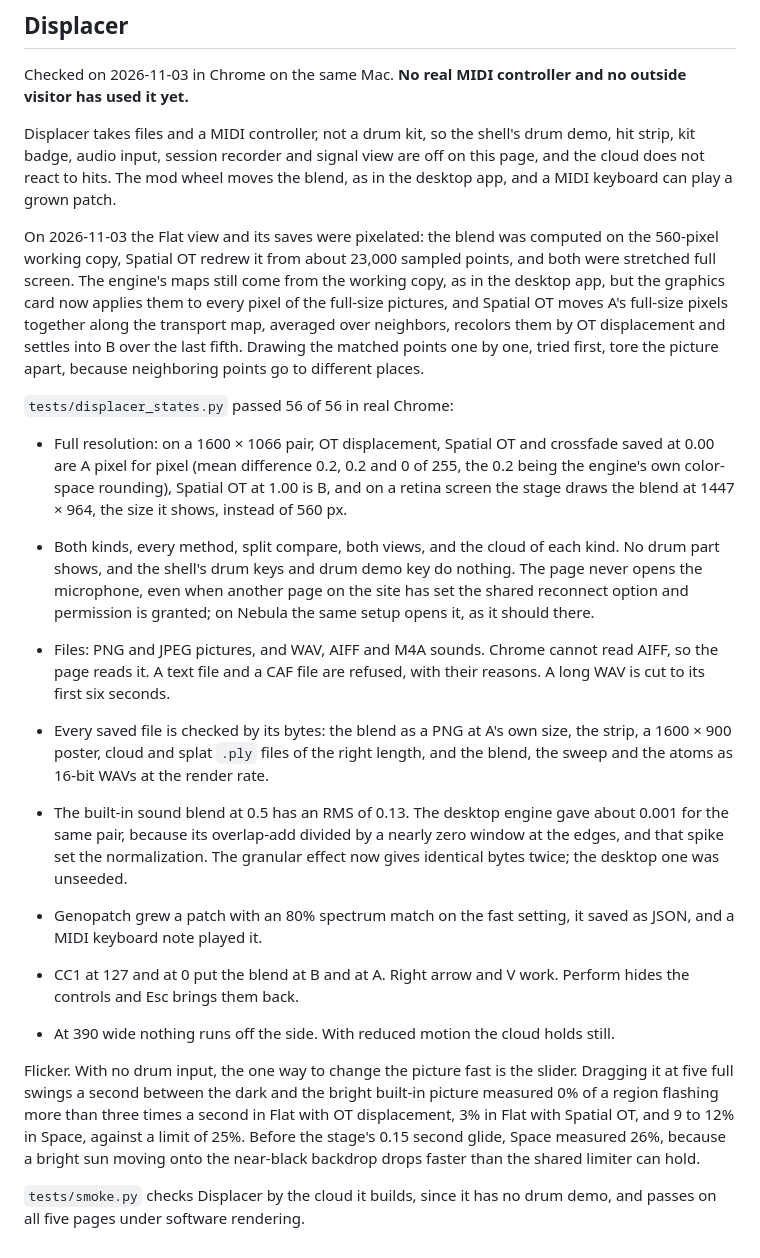
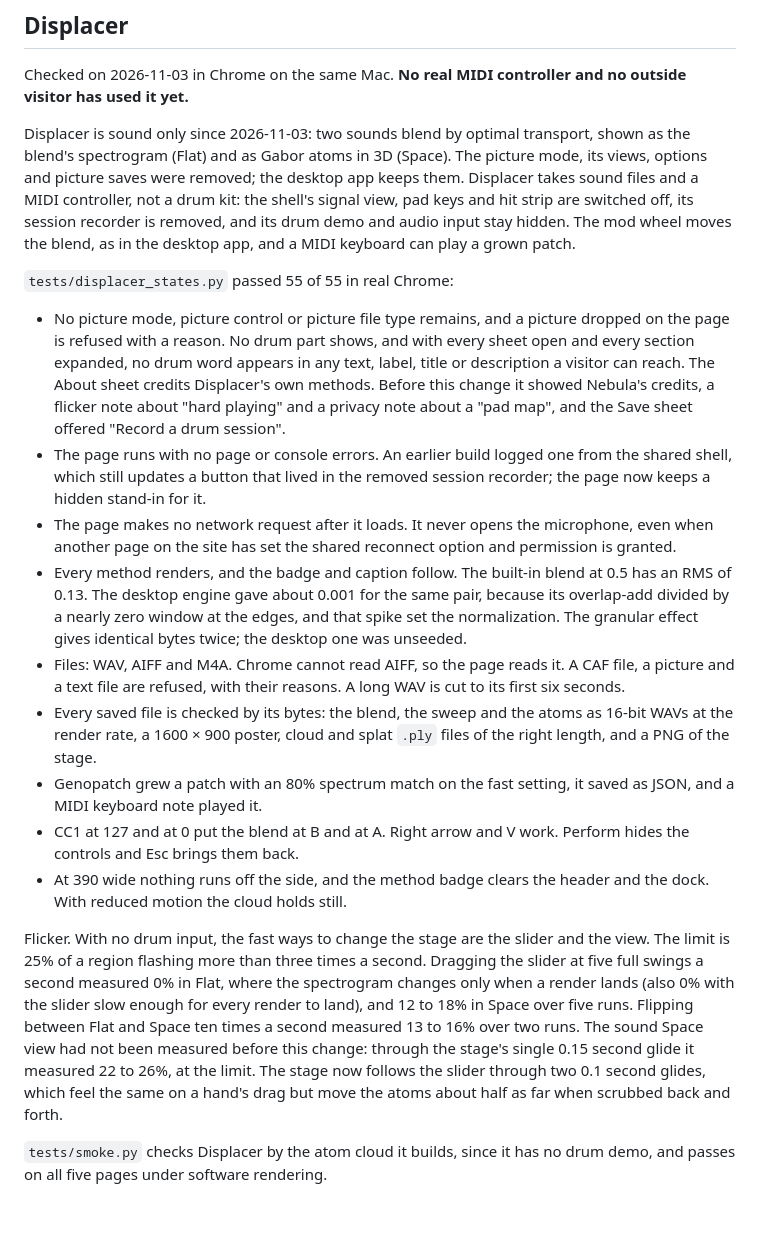
Before and after one commit to patrickiben/generative-av-labs, a Markdown page: docs/VALIDATION.md, the part around the change. GitHub-like rendering; blank space fills up the shorter version.

```diff
--- a/docs/VALIDATION.md
+++ b/docs/VALIDATION.md
@@ -141,22 +141,20 @@ Not tested: an outside listener, Safari itself, Edge, phone hardware, a file dro
 
 Checked on 2026-11-03 in Chrome on the same Mac. **No real MIDI controller and no outside visitor has used it yet.**
 
-Displacer takes files and a MIDI controller, not a drum kit, so the shell's drum demo, hit strip, kit badge, audio input, session recorder and signal view are off on this page, and the cloud does not react to hits. The mod wheel moves the blend, as in the desktop app, and a MIDI keyboard can play a grown patch.
+Displacer is sound only since 2026-11-03: two sounds blend by optimal transport, shown as the blend's spectrogram (Flat) and as Gabor atoms in 3D (Space). The picture mode, its views, options and picture saves were removed; the desktop app keeps them. Displacer takes sound files and a MIDI controller, not a drum kit: the shell's signal view, pad keys and hit strip are switched off, its session recorder is removed, and its drum demo and audio input stay hidden. The mod wheel moves the blend, as in the desktop app, and a MIDI keyboard can play a grown patch.
 
-On 2026-11-03 the Flat view and its saves were pixelated: the blend was computed on the 560-pixel working copy, Spatial OT redrew it from about 23,000 sampled points, and both were stretched full screen. The engine's maps still come from the working copy, as in the desktop app, but the graphics card now applies them to every pixel of the full-size pictures, and Spatial OT moves A's full-size pixels together along the transport map, averaged over neighbors, recolors them by OT displacement and settles into B over the last fifth. Drawing the matched points one by one, tried first, tore the picture apart, because neighboring points go to different places.
+`tests/displacer_states.py` passed 55 of 55 in real Chrome:
 
-`tests/displacer_states.py` passed 56 of 56 in real Chrome:
-
-- Full resolution: on a 1600 × 1066 pair, OT displacement, Spatial OT and crossfade saved at 0.00 are A pixel for pixel (mean difference 0.2, 0.2 and 0 of 255, the 0.2 being the engine's own color-space rounding), Spatial OT at 1.00 is B, and on a retina screen the stage draws the blend at 1447 × 964, the size it shows, instead of 560 px.
-
-- Both kinds, every method, split compare, both views, and the cloud of each kind. No drum part shows, and the shell's drum keys and drum demo key do nothing. The page never opens the microphone, even when another page on the site has set the shared reconnect option and permission is granted; on Nebula the same setup opens it, as it should there.
-- Files: PNG and JPEG pictures, and WAV, AIFF and M4A sounds. Chrome cannot read AIFF, so the page reads it. A text file and a CAF file are refused, with their reasons. A long WAV is cut to its first six seconds.
-- Every saved file is checked by its bytes: the blend as a PNG at A's own size, the strip, a 1600 × 900 poster, cloud and splat `.ply` files of the right length, and the blend, the sweep and the atoms as 16-bit WAVs at the render rate.
-- The built-in sound blend at 0.5 has an RMS of 0.13. The desktop engine gave about 0.001 for the same pair, because its overlap-add divided by a nearly zero window at the edges, and that spike set the normalization. The granular effect now gives identical bytes twice; the desktop one was unseeded.
+- No picture mode, picture control or picture file type remains, and a picture dropped on the page is refused with a reason. No drum part shows, and with every sheet open and every section expanded, no drum word appears in any text, label, title or description a visitor can reach. The About sheet credits Displacer's own methods. Before this change it showed Nebula's credits, a flicker note about "hard playing" and a privacy note about a "pad map", and the Save sheet offered "Record a drum session".
+- The page runs with no page or console errors. An earlier build logged one from the shared shell, which still updates a button that lived in the removed session recorder; the page now keeps a hidden stand-in for it.
+- The page makes no network request after it loads. It never opens the microphone, even when another page on the site has set the shared reconnect option and permission is granted.
+- Every method renders, and the badge and caption follow. The built-in blend at 0.5 has an RMS of 0.13. The desktop engine gave about 0.001 for the same pair, because its overlap-add divided by a nearly zero window at the edges, and that spike set the normalization. The granular effect gives identical bytes twice; the desktop one was unseeded.
+- Files: WAV, AIFF and M4A. Chrome cannot read AIFF, so the page reads it. A CAF file, a picture and a text file are refused, with their reasons. A long WAV is cut to its first six seconds.
+- Every saved file is checked by its bytes: the blend, the sweep and the atoms as 16-bit WAVs at the render rate, a 1600 × 900 poster, cloud and splat `.ply` files of the right length, and a PNG of the stage.
 - Genopatch grew a patch with an 80% spectrum match on the fast setting, it saved as JSON, and a MIDI keyboard note played it.
 - CC1 at 127 and at 0 put the blend at B and at A. Right arrow and V work. Perform hides the controls and Esc brings them back.
-- At 390 wide nothing runs off the side. With reduced motion the cloud holds still.
+- At 390 wide nothing runs off the side, and the method badge clears the header and the dock. With reduced motion the cloud holds still.
 
-Flicker. With no drum input, the one way to change the picture fast is the slider. Dragging it at five full swings a second between the dark and the bright built-in picture measured 0% of a region flashing more than three times a second in Flat with OT displacement, 3% in Flat with Spatial OT, and 9 to 12% in Space, against a limit of 25%. Before the stage's 0.15 second glide, Space measured 26%, because a bright sun moving onto the near-black backdrop drops faster than the shared limiter can hold.
+Flicker. With no drum input, the fast ways to change the stage are the slider and the view. The limit is 25% of a region flashing more than three times a second. Dragging the slider at five full swings a second measured 0% in Flat, where the spectrogram changes only when a render lands (also 0% with the slider slow enough for every render to land), and 12 to 18% in Space over five runs. Flipping between Flat and Space ten times a second measured 13 to 16% over two runs. The sound Space view had not been measured before this change: through the stage's single 0.15 second glide it measured 22 to 26%, at the limit. The stage now follows the slider through two 0.1 second glides, which feel the same on a hand's drag but move the atoms about half as far when scrubbed back and forth.
 
-`tests/smoke.py` checks Displacer by the cloud it builds, since it has no drum demo, and passes on all five pages under software rendering.
+`tests/smoke.py` checks Displacer by the atom cloud it builds, since it has no drum demo, and passes on all five pages under software rendering.
```
Also changed, not shown: README.md (+2 -2 lines), docs/displacer-old-new.jpg, docs/displacer.jpg, 11 other files.
